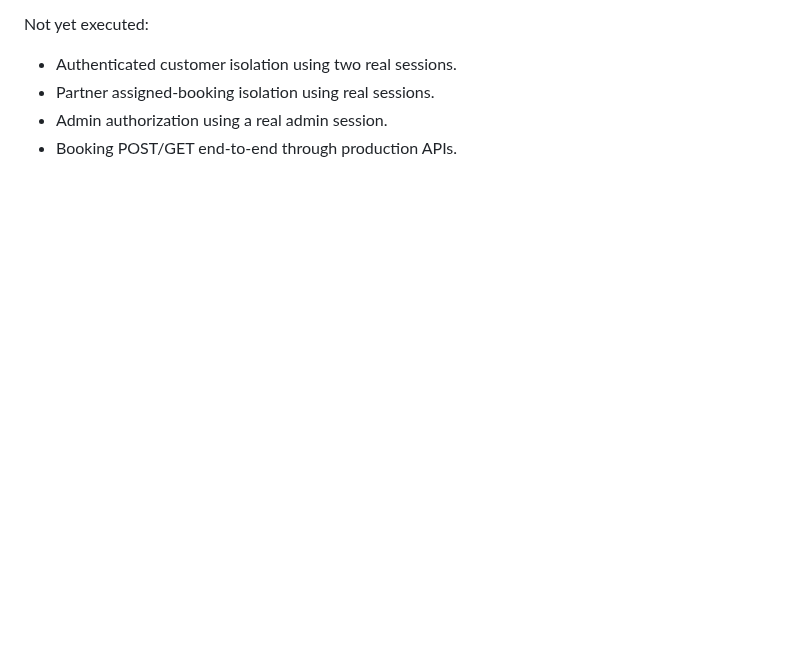
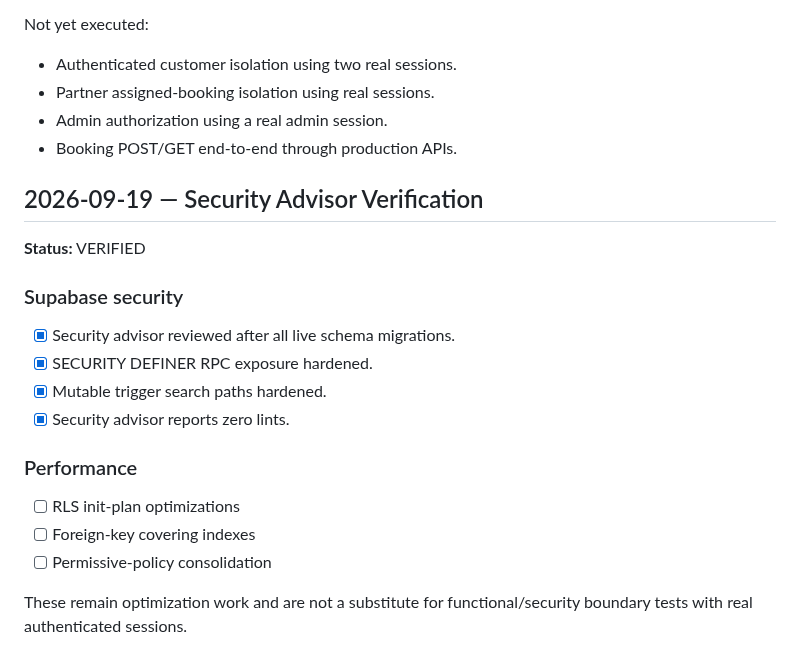
Before and after one commit to thesmfstudios-cloud/Pickolo-Studio, a Markdown page: docs/TESTING.md, the part around the change. Drawn GitHub-style; blank space fills up the shorter version.

Commit message:
docs: record Supabase security advisor hardening

```diff
--- a/docs/TESTING.md
+++ b/docs/TESTING.md
@@ -296,3 +296,20 @@ Not yet executed:
 - Partner assigned-booking isolation using real sessions.
 - Admin authorization using a real admin session.
 - Booking POST/GET end-to-end through production APIs.
+
+
+## 2026-09-19 — Security Advisor Verification
+**Status:** VERIFIED
+
+### Supabase security
+- [x] Security advisor reviewed after all live schema migrations.
+- [x] SECURITY DEFINER RPC exposure hardened.
+- [x] Mutable trigger search paths hardened.
+- [x] Security advisor reports zero lints.
+
+### Performance
+- [ ] RLS init-plan optimizations
+- [ ] Foreign-key covering indexes
+- [ ] Permissive-policy consolidation
+
+These remain optimization work and are not a substitute for functional/security boundary tests with real authenticated sessions.
```
